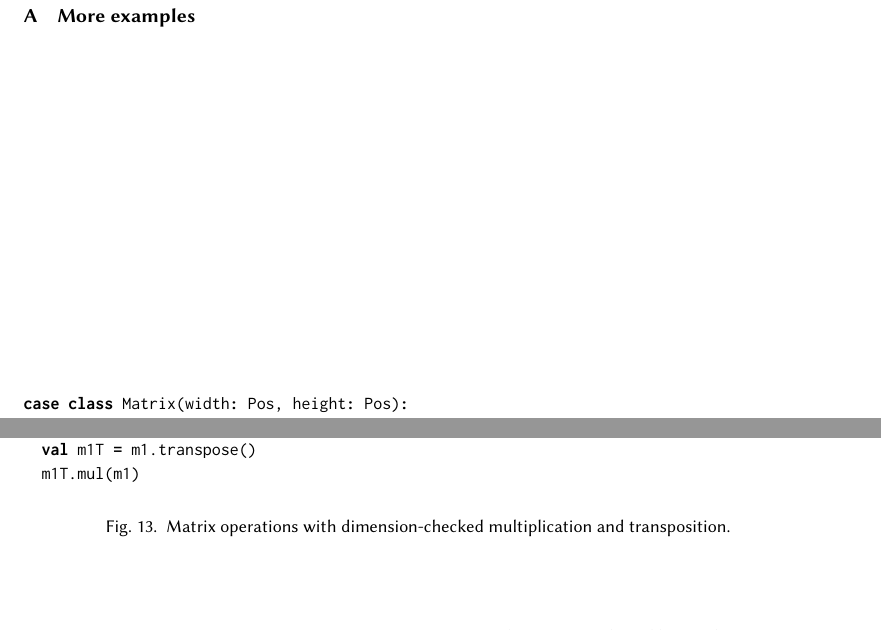
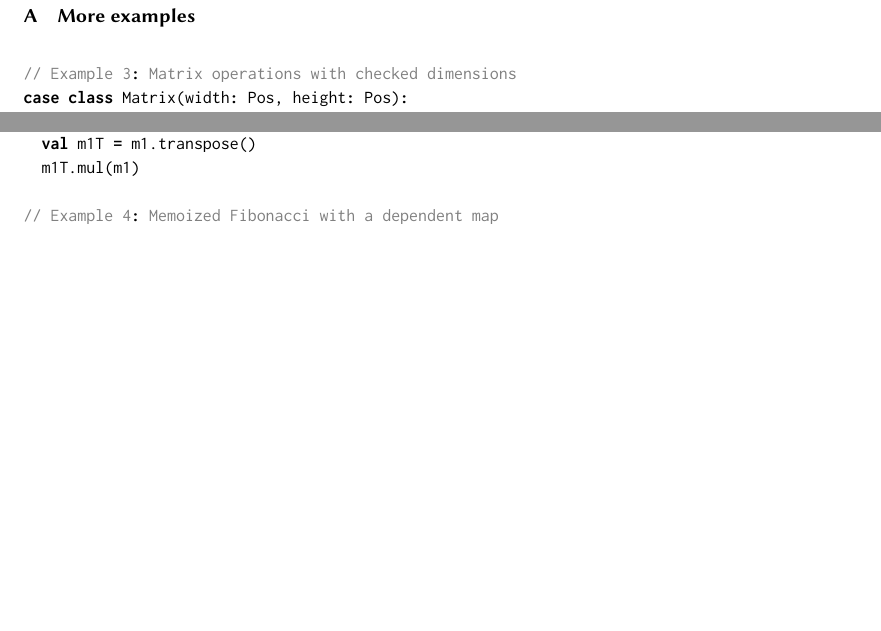
Before and after one commit to mbovel/first-class-refinement-types-in-scala, a LaTeX paper (paper/paper.tex): two parts of page 27 of 28 before the commit and two parts of page 27 of 27 after it, joined at a grey line, cut so that both start at the same text, the shorter picture padded with empty space. Compiled offline with pdfLaTeX.

Commit message:
Make additional examples fit on a single page

```diff
--- a/paper/paper.tex
+++ b/paper/paper.tex
@@ -767,6 +767,7 @@ We thank the LAMP and LARA teams at EPFL for insightful discussions and the prio
 \begin{figure}[H]
 \label{fig:example3}
 \begin{lstlisting}[language=Scala]
+// Example 3: Matrix operations with checked dimensions
 case class Matrix(width: Pos, height: Pos):
   private val size = width * height
   private val data = CheckedArray(size.runtimeChecked)
@@ -794,5 +795,3 @@ def matricesExample =
   m1.mul(m2)
   val m1T = m1.transpose()
   m1T.mul(m1)
-\end{lstlisting}
-\caption{Matrix operations with dimension-checked multiplication and transposition.}
@@ -800 +798,2 @@ def matricesExample =
 
+// Example 4: Memoized Fibonacci with a dependent map
```
Also changed, not shown: paper/paper.tex (6 more changed lines).
